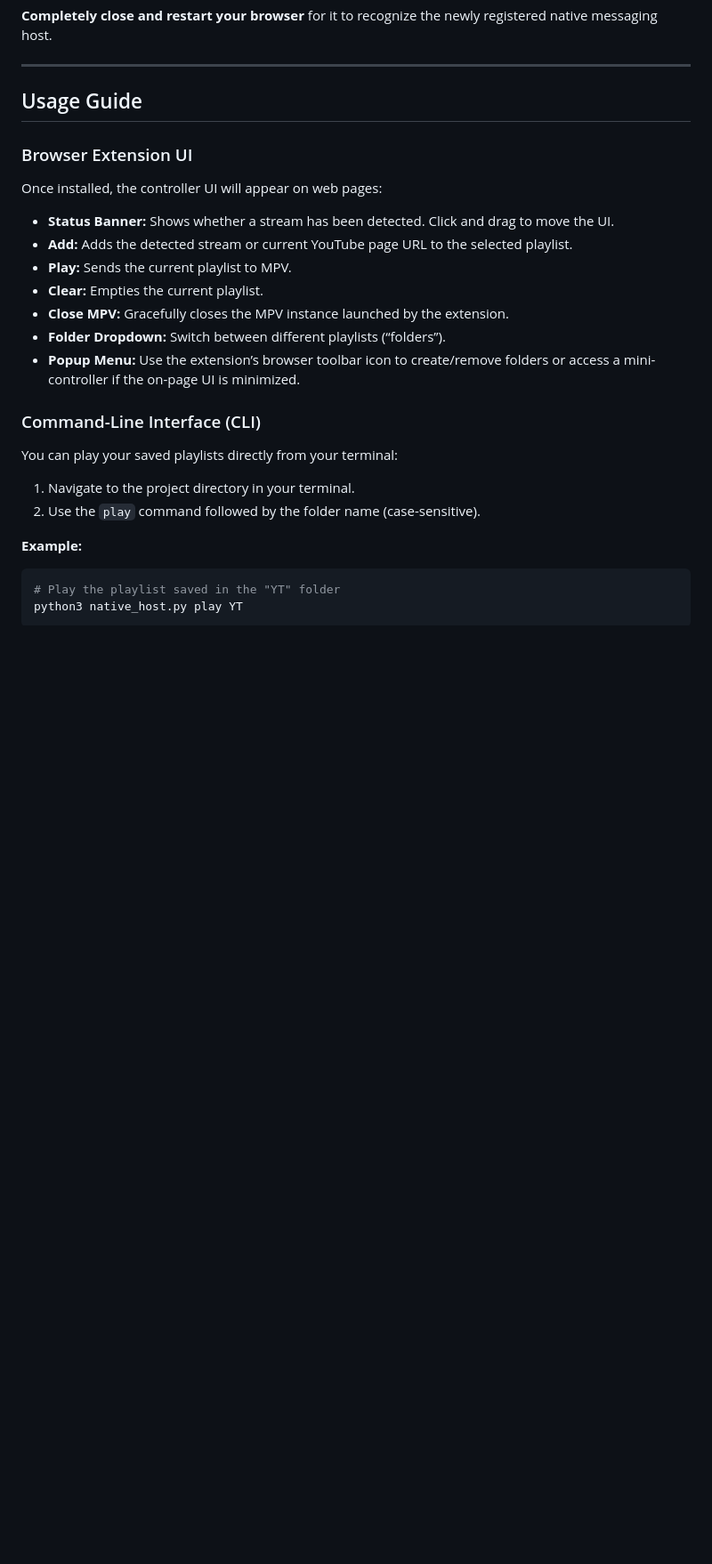
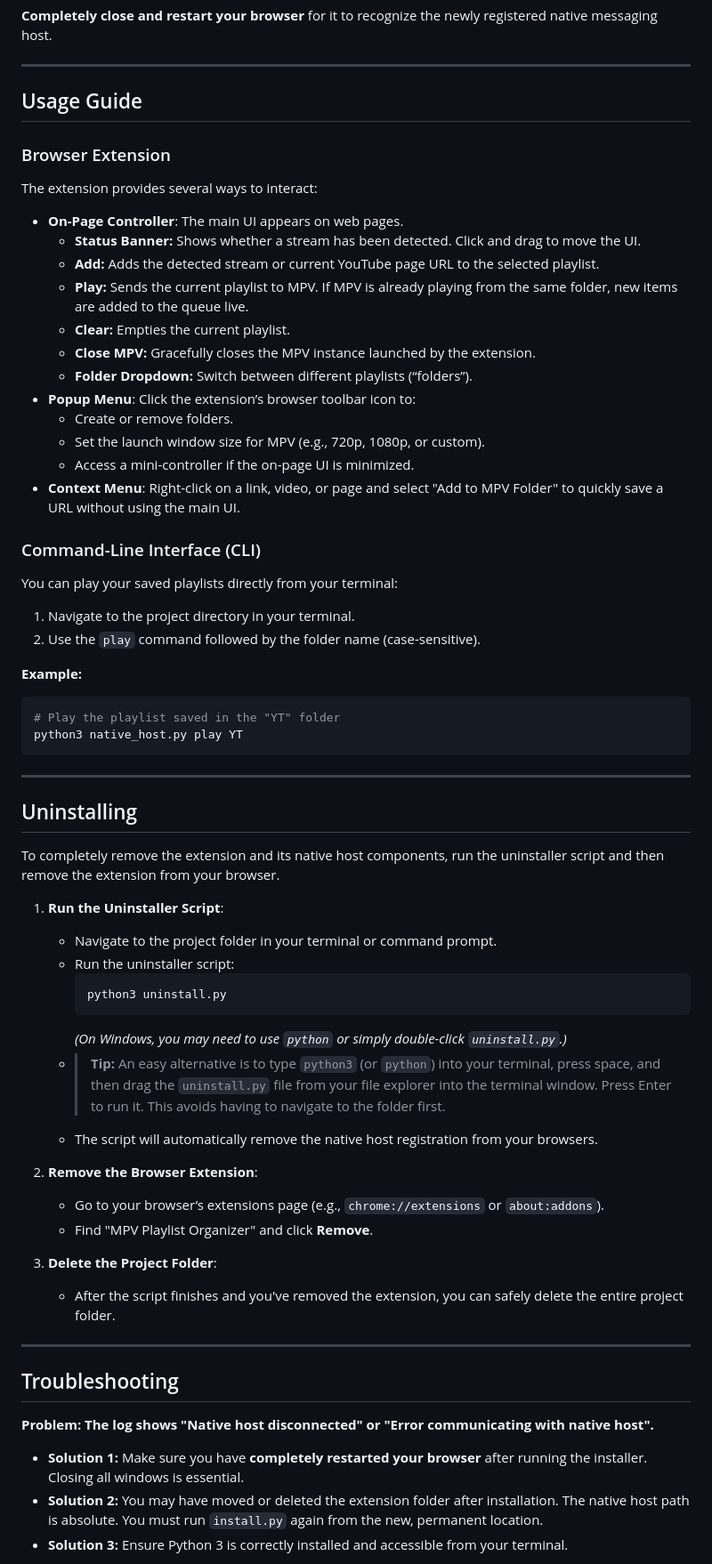
Before and after one commit to Mummykiller/mpv-playlist-organizer, a Markdown page: README.md, the part around one of its changes. Shown at 89% size. GitHub-like rendering; blank space fills up the shorter version.

````diff
--- a/README.md
+++ b/README.md
@@ -165,17 +176,22 @@ This extension is loaded as an “unpacked” extension.
 
 ## Usage Guide
 
-### Browser Extension UI
+### Browser Extension
 
-Once installed, the controller UI will appear on web pages:
+The extension provides several ways to interact:
 
-- **Status Banner:** Shows whether a stream has been detected. Click and drag to move the UI.
-- **Add:** Adds the detected stream or current YouTube page URL to the selected playlist.
-- **Play:** Sends the current playlist to MPV.
-- **Clear:** Empties the current playlist.
-- **Close MPV:** Gracefully closes the MPV instance launched by the extension.
-- **Folder Dropdown:** Switch between different playlists (“folders”).
-- **Popup Menu:** Use the extension’s browser toolbar icon to create/remove folders or access a mini-controller if the on-page UI is minimized.
+- **On-Page Controller**: The main UI appears on web pages.
+  - **Status Banner:** Shows whether a stream has been detected. Click and drag to move the UI.
+  - **Add:** Adds the detected stream or current YouTube page URL to the selected playlist.
+  - **Play:** Sends the current playlist to MPV. If MPV is already playing from the same folder, new items are added to the queue live.
+  - **Clear:** Empties the current playlist.
+  - **Close MPV:** Gracefully closes the MPV instance launched by the extension.
+  - **Folder Dropdown:** Switch between different playlists (“folders”).
+- **Popup Menu**: Click the extension’s browser toolbar icon to:
+  - Create or remove folders.
+  - Set the launch window size for MPV (e.g., 720p, 1080p, or custom).
+  - Access a mini-controller if the on-page UI is minimized.
+- **Context Menu**: Right-click on a link, video, or page and select "Add to MPV Folder" to quickly save a URL without using the main UI.
 
 ### Command-Line Interface (CLI)
 
@@ -189,3 +205,37 @@ You can play your saved playlists directly from your terminal:
 # Play the playlist saved in the "YT" folder
 python3 native_host.py play YT
 ```
+
+---
+
+## Uninstalling
+
+To completely remove the extension and its native host components, run the uninstaller script and then remove the extension from your browser.
+
+1.  **Run the Uninstaller Script**:
+    -   Navigate to the project folder in your terminal or command prompt.
+    -   Run the uninstaller script:
+        ```sh
+        python3 uninstall.py
+        ```
+        *(On Windows, you may need to use `python` or simply double-click `uninstall.py`.)*
+    -   > **Tip:** An easy alternative is to type `python3` (or `python`) into your terminal, press space, and then drag the `uninstall.py` file from your file explorer into the terminal window. Press Enter to run it. This avoids having to navigate to the folder first.
+    -   The script will automatically remove the native host registration from your browsers.
+
+2.  **Remove the Browser Extension**:
+    -   Go to your browser’s extensions page (e.g., `chrome://extensions` or `about:addons`).
+    -   Find "MPV Playlist Organizer" and click **Remove**.
+
+3.  **Delete the Project Folder**:
+    -   After the script finishes and you've removed the extension, you can safely delete the entire project folder.
+
+---
+
+## Troubleshooting
+
+**Problem: The log shows "Native host disconnected" or "Error communicating with native host".**
+
+*   **Solution 1:** Make sure you have **completely restarted your browser** after running the installer. Closing all windows is essential.
+*   **Solution 2:** You may have moved or deleted the extension folder after installation. The native host path is absolute. You must run `install.py` again from the new, permanent location.
+*   **Solution 3:** Ensure Python 3 is correctly installed and accessible from your terminal.
+
````
Also changed, not shown: other parts of README.md (+49 -17 lines), images/big.png, images/minimized.png, images/small.png, 10 other files.
